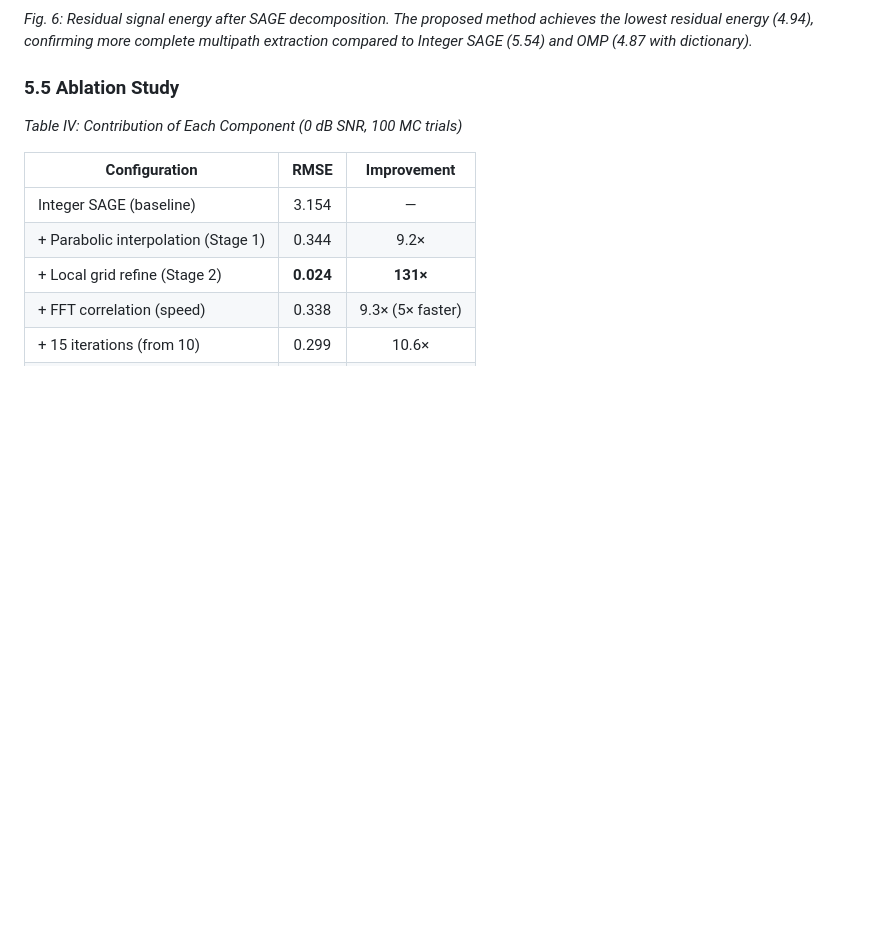
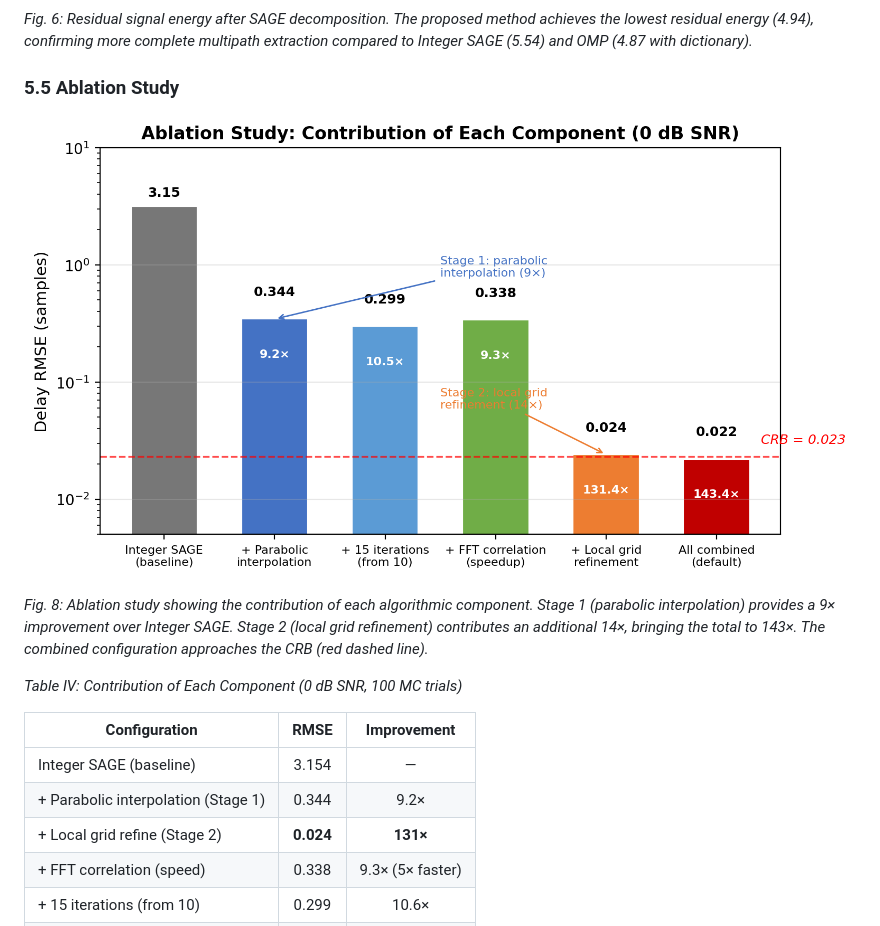
Before and after one commit to JayChou86/SAGE_SupResolution, a Markdown page: paper_draft.md, the part around the change. Drawn GitHub-style; pictures changed too: results/ablation_study.png (added); blank space fills up the shorter version.

Commit message:
Ablation study figure: publication-quality bar chart (Fig. 8). Paper v0.5

```diff
--- a/paper_draft.md
+++ b/paper_draft.md
@@ -549,6 +549,10 @@ The RMSE-to-CRB ratio of 1.00–1.17 across the entire SNR range confirms that t
 
 ### 5.5 Ablation Study
 
+![Ablation Study](results/ablation_study.png)
+
+*Fig. 8: Ablation study showing the contribution of each algorithmic component. Stage 1 (parabolic interpolation) provides a 9× improvement over Integer SAGE. Stage 2 (local grid refinement) contributes an additional 14×, bringing the total to 143×. The combined configuration approaches the CRB (red dashed line).*
+
 *Table IV: Contribution of Each Component (0 dB SNR, 100 MC trials)*
 
 | Configuration | RMSE | Improvement |
```
Also changed, not shown: 1 other file.
